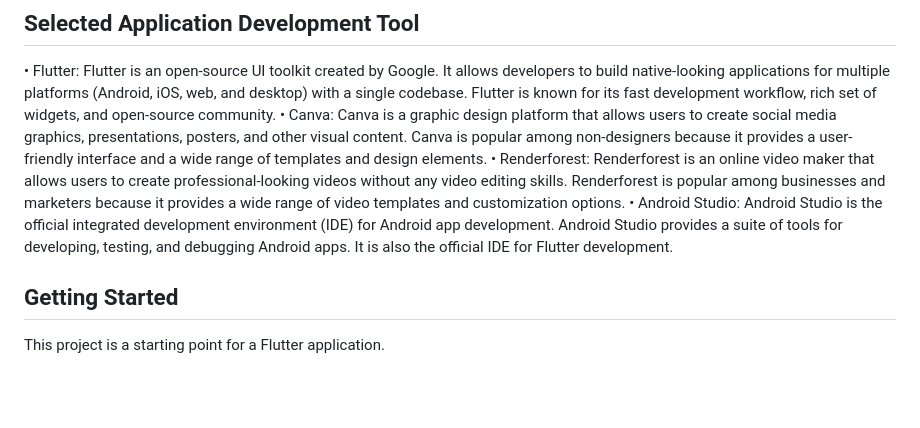
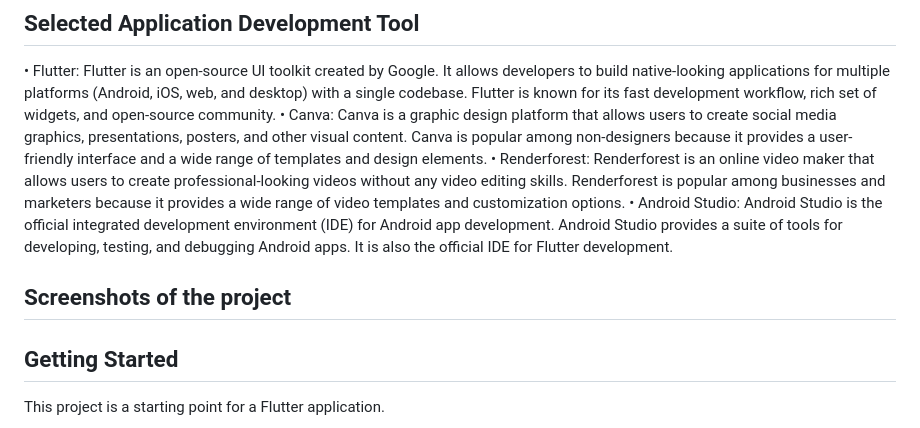
Before and after one commit to qaid-u/authentico-Social-Media-Flutter-Application, a Markdown page: README.md, the part around the change. Drawn GitHub-style; blank space fills up the shorter version.

```diff
--- a/README.md
+++ b/README.md
@@ -83,6 +83,8 @@ We believe that Authentico has the potential to make a positive impact on the wo
 •	Renderforest: Renderforest is an online video maker that allows users to create professional-looking videos without any video editing skills. Renderforest is popular among businesses and marketers because it provides a wide range of video templates and customization options.
 •	Android Studio: Android Studio is the official integrated development environment (IDE) for Android app development. Android Studio provides a suite of tools for developing, testing, and debugging Android apps. It is also the official IDE for Flutter development.
 
+## Screenshots of the project
+
 
 ## Getting Started
 
```
